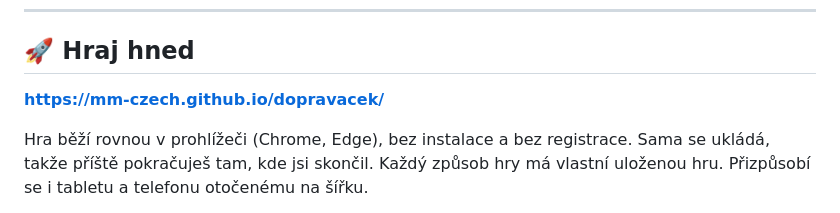
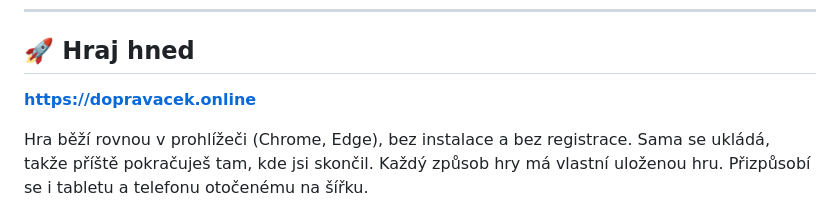
Before and after one commit to mm-czech/dopravacek, a Markdown page: README.md, the part around the change. Rendered like a GitHub page.

Commit message:
Point the README to the game's own domain, dopravacek.online
Co-Authored-By: Claude Opus 5.5 <noreply@anthropic.com>

```diff
--- a/README.md
+++ b/README.md
@@ -13,7 +13,7 @@
 
 ## 🚀 Hraj hned
 
-**[https://mm-czech.github.io/dopravacek/](https://mm-czech.github.io/dopravacek/)**
+**[https://dopravacek.online](https://dopravacek.online)**
 
 Hra běží rovnou v prohlížeči (Chrome, Edge), bez instalace a bez registrace. Sama se ukládá, takže příště pokračuješ tam, kde jsi skončil. Každý způsob hry má vlastní uloženou hru. Přizpůsobí se i tabletu a telefonu otočenému na šířku.
 
```
